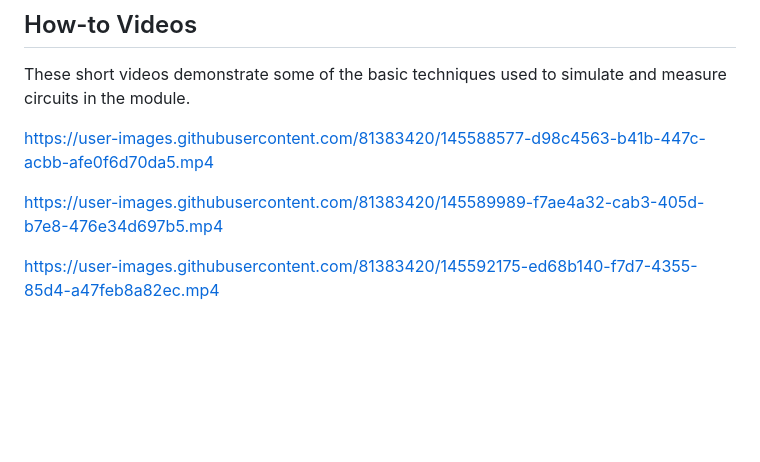
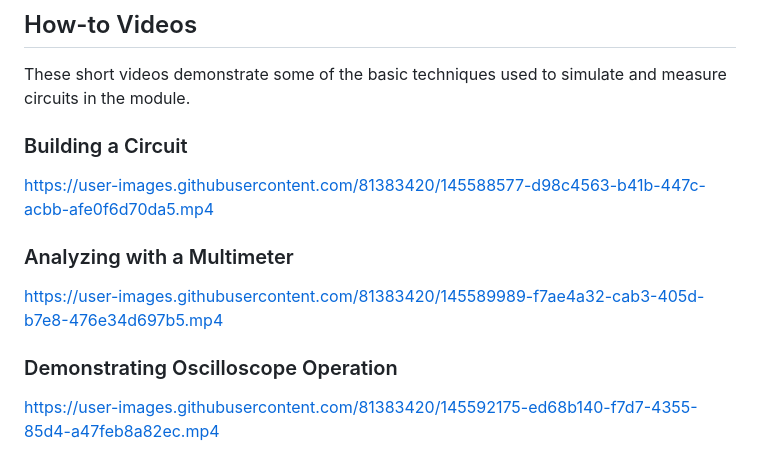
Before and after one commit to MathWorks-Teaching-Resources/DC-Circuit-Analysis, a Markdown page: README.md, the part around the change. GitHub-like rendering; blank space fills up the shorter version.

Commit message:
adjusted details of videos in readme.

```diff
--- a/README.md
+++ b/README.md
@@ -101,10 +101,13 @@ Get started with the DC Circuit Analysis curriculum module by downloading and un
 ## How-to Videos ##
 These short videos demonstrate some of the basic techniques used to simulate and measure circuits in the module.
 
+### Building a Circuit ###
 https://user-images.githubusercontent.com/81383420/145588577-d98c4563-b41b-447c-acbb-afe0f6d70da5.mp4
 
+### Analyzing with a Multimeter ###
 https://user-images.githubusercontent.com/81383420/145589989-f7ae4a32-cab3-405d-b7e8-476e34d697b5.mp4
 
+### Demonstrating Oscilloscope Operation ###
 https://user-images.githubusercontent.com/81383420/145592175-ed68b140-f7d7-4355-85d4-a47feb8a82ec.mp4
 
 ## Suggested Prework ##
```
